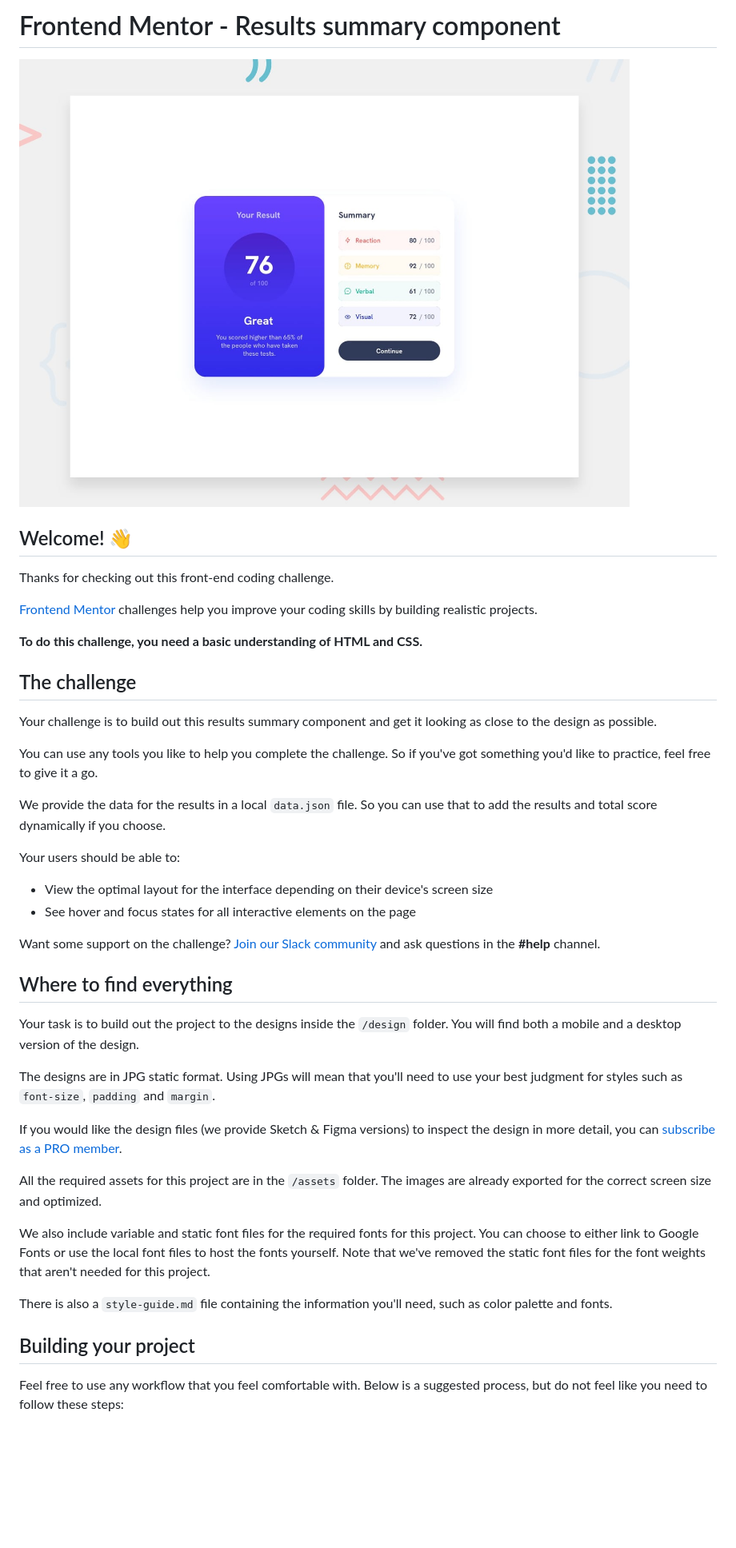
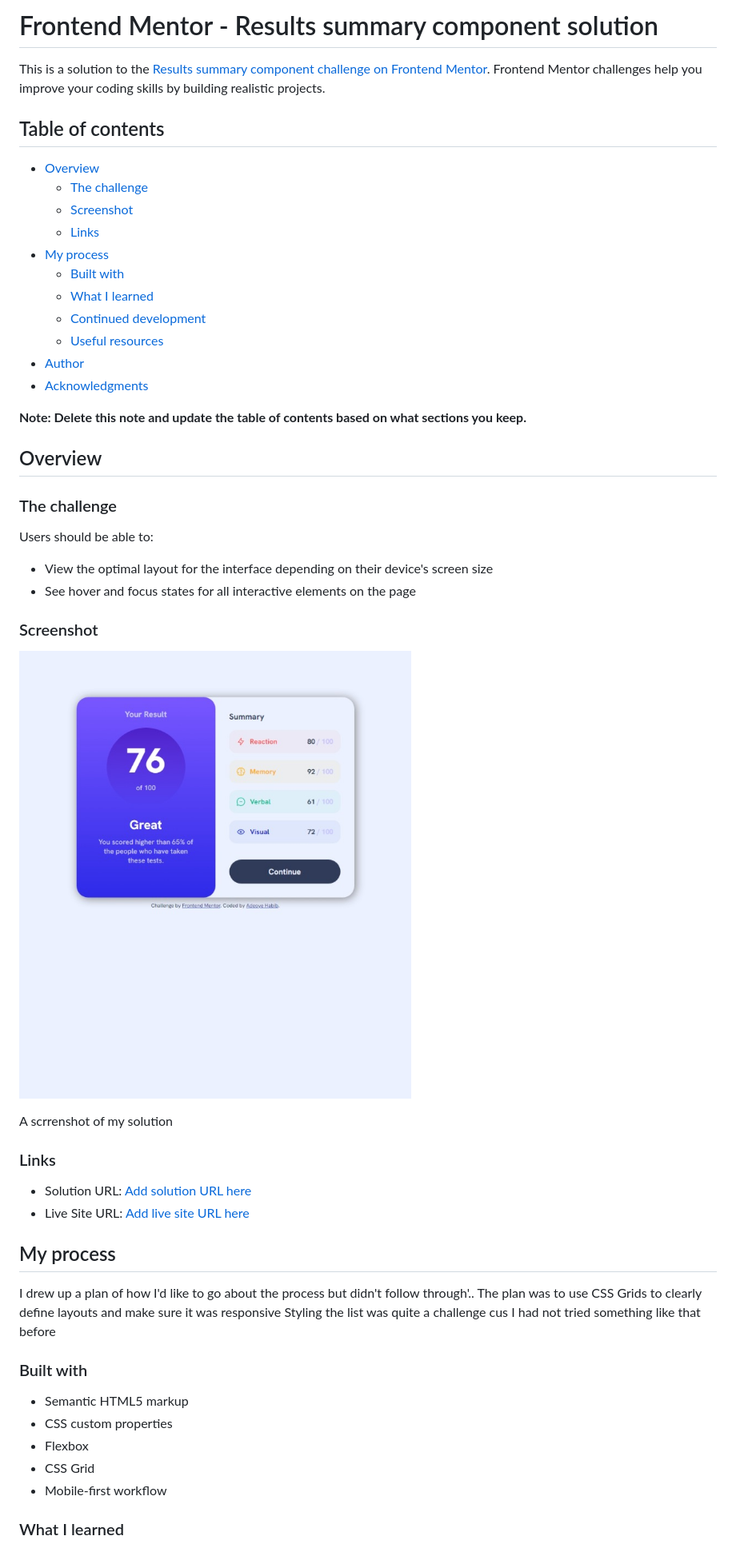
Before and after one commit to unkuseni/results-summary-component-main, a Markdown page: README.md, the part around the change printed below. Shown: that part at 80% size. GitHub-like rendering; pictures changed too: screenshot/Web capture_18-4-2023_142533_127.0.0.1.jpeg (added); blank space fills up the shorter version.

Commit message:
Done for now...Will be back to refactor it using sass

```diff
--- a/README.md
+++ b/README.md
@@ -1,45 +1,56 @@
-# Frontend Mentor - Results summary component
+# Frontend Mentor - Results summary component solution
 
-![Design preview for the Results summary component coding challenge](./design/desktop-preview.jpg)
+This is a solution to the [Results summary component challenge on Frontend Mentor](https://www.frontendmentor.io/challenges/results-summary-component-CE_K6s0maV). Frontend Mentor challenges help you improve your coding skills by building realistic projects.
 
-## Welcome! 👋
+## Table of contents
 
-Thanks for checking out this front-end coding challenge.
+- [Overview](#overview)
+  - [The challenge](#the-challenge)
+  - [Screenshot](#screenshot)
+  - [Links](#links)
+- [My process](#my-process)
+  - [Built with](#built-with)
+  - [What I learned](#what-i-learned)
+  - [Continued development](#continued-development)
+  - [Useful resources](#useful-resources)
+- [Author](#author)
+- [Acknowledgments](#acknowledgments)
 
-[Frontend Mentor](https://www.frontendmentor.io) challenges help you improve your coding skills by building realistic projects.
+**Note: Delete this note and update the table of contents based on what sections you keep.**
 
-**To do this challenge, you need a basic understanding of HTML and CSS.**
+## Overview
 
-## The challenge
+### The challenge
 
-Your challenge is to build out this results summary component and get it looking as close to the design as possible.
-
-You can use any tools you like to help you complete the challenge. So if you've got something you'd like to practice, feel free to give it a go.
-
-We provide the data for the results in a local `data.json` file. So you can use that to add the results and total score dynamically if you choose.
-
-Your users should be able to:
+Users should be able to:
 
 - View the optimal layout for the interface depending on their device's screen size
 - See hover and focus states for all interactive elements on the page
 
-Want some support on the challenge? [Join our Slack community](https://www.frontendmentor.io/slack) and ask questions in the **#help** channel.
+### Screenshot
 
-## Where to find everything
+![](./screenshot/Web%20capture_18-4-2023_142533_127.0.0.1.jpeg)
 
-Your task is to build out the project to the designs inside the `/design` folder. You will find both a mobile and a desktop version of the design.
+A scrrenshot of my solution
 
-The designs are in JPG static format. Using JPGs will mean that you'll need to use your best judgment for styles such as `font-size`, `padding` and `margin`.
+### Links
 
-If you would like the design files (we provide Sketch & Figma versions) to inspect the design in more detail, you can [subscribe as a PRO member](https://www.frontendmentor.io/pro).
+- Solution URL: [Add solution URL here](https://your-solution-url.com)
+- Live Site URL: [Add live site URL here](https://your-live-site-url.com)
 
-All the required assets for this project are in the `/assets` folder. The images are already exported for the correct screen size and optimized.
+## My process
 
-We also include variable and static font files for the required fonts for this project. You can choose to either link to Google Fonts or use the local font files to host the fonts yourself. Note that we've removed the static font files for the font weights that aren't needed for this project.
+ I drew up a plan of how I'd like to go about the process but didn't follow through'..
+ The plan was to use CSS Grids to clearly define layouts and make sure  it was responsive
+ Styling the list was quite a challenge cus I had not tried something like that before
 
-There is also a `style-guide.md` file containing the information you'll need, such as color palette and fonts.
+### Built with
 
-## Building your project
+- Semantic HTML5 markup
+- CSS custom properties
+- Flexbox
+- CSS Grid
+- Mobile-first workflow
 
-Feel free to use any workflow that you feel comfortable with. Below is a suggested process, but do not feel like you need to follow these steps:
+### What I learned
 
```
Also changed, not shown: other parts of README.md (+9 -45 lines), README-template.md (deleted, +0 -111 lines), style-guide.md (deleted, +0 -47 lines), 1 other file.
